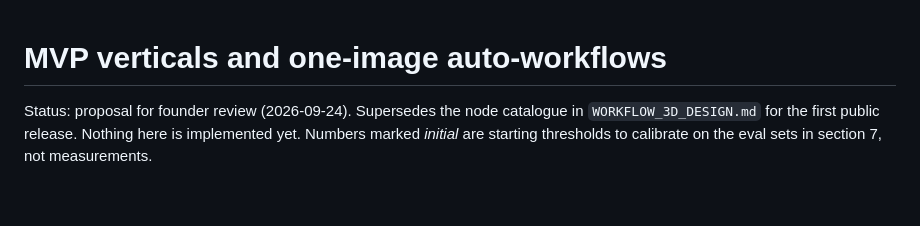
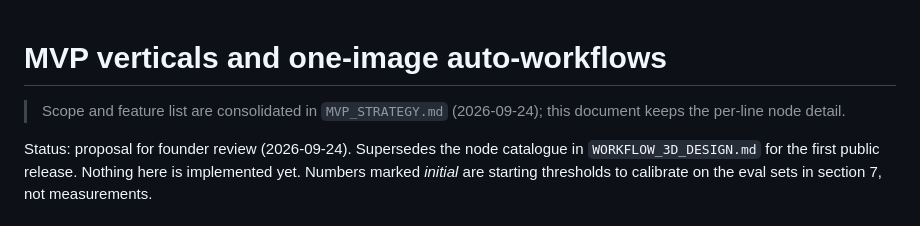
Before and after one commit to nndang27/Annie3d-platform, a Markdown page: docs/MVP_VERTICAL_WORKFLOWS.md, the part around the change. Drawn GitHub-style; blank space fills up the shorter version.

```diff
--- a/docs/MVP_VERTICAL_WORKFLOWS.md
+++ b/docs/MVP_VERTICAL_WORKFLOWS.md
@@ -1,4 +1,6 @@
 # MVP verticals and one-image auto-workflows
+
+> Scope and feature list are consolidated in `MVP_STRATEGY.md` (2026-09-24); this document keeps the per-line node detail.
 
 Status: proposal for founder review (2026-09-24). Supersedes the node catalogue in
 `WORKFLOW_3D_DESIGN.md` for the first public release. Nothing here is implemented yet.
```
Also changed, not shown: docs/MVP_STRATEGY.md (added, +153 -0 lines), docs/WORKFLOW_3D_DESIGN.md (+2 -0 lines).
